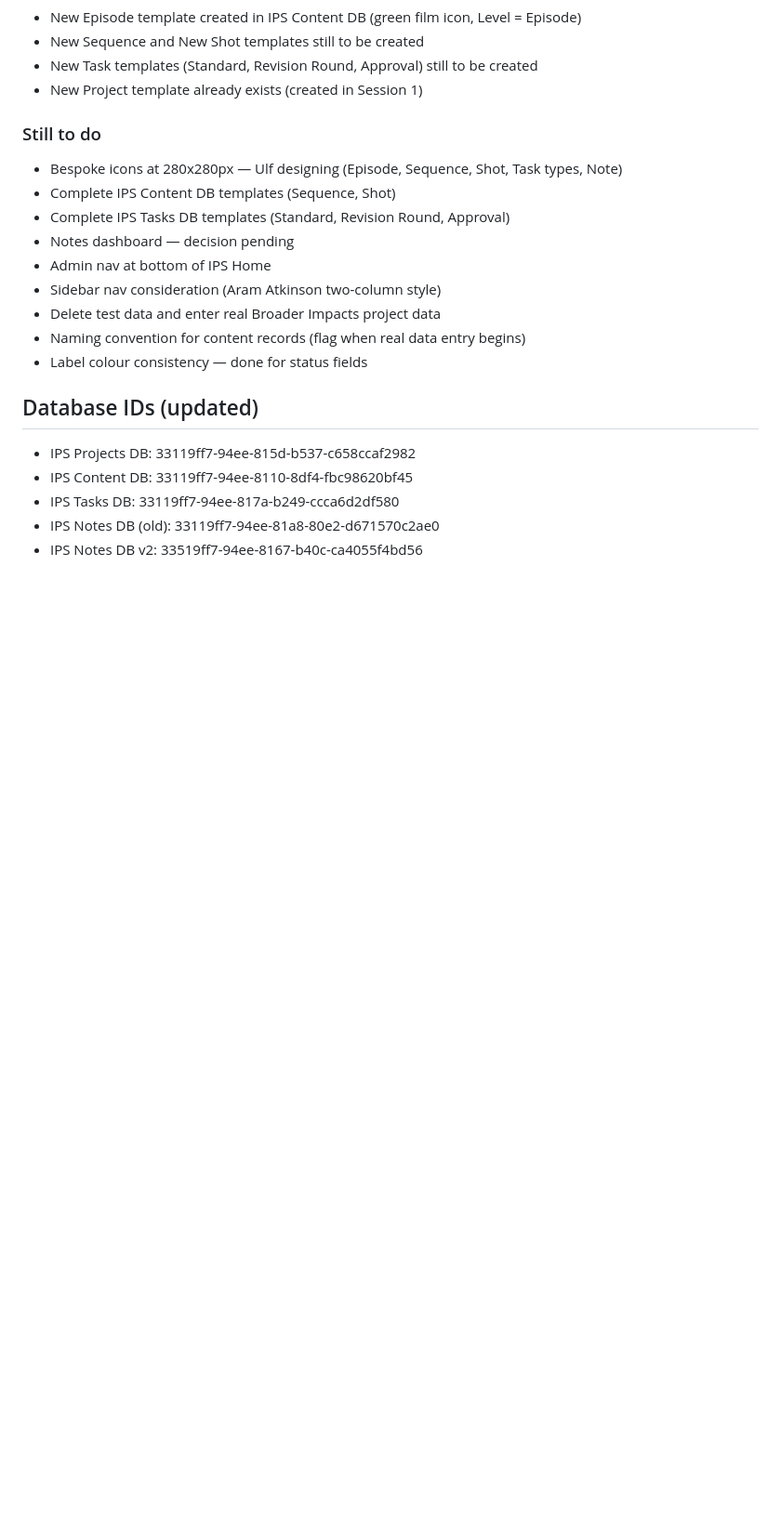
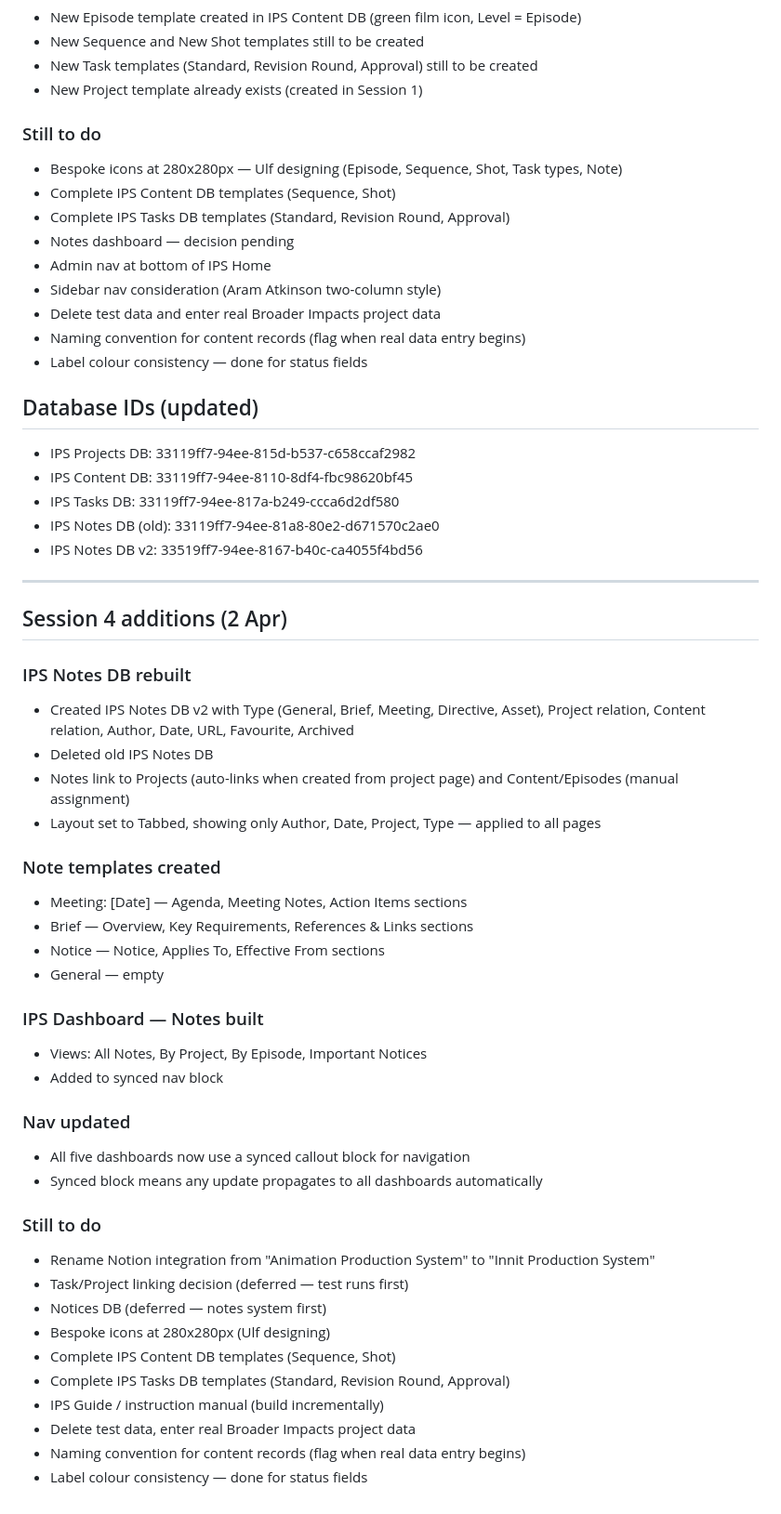
Before and after one commit to ulfTempete/animation-production-tools, a Markdown page: PROJECT_STATE.md, the part around the change. Shown at 93% size. GitHub-like rendering; blank space fills up the shorter version.

Commit message:
Update PROJECT_STATE with session 4 Notes DB and dashboard work

```diff
--- a/PROJECT_STATE.md
+++ b/PROJECT_STATE.md
@@ -217,3 +217,39 @@ Proxies Notion API calls from client-feedback.html. NOTION_API_KEY stored as sec
 - IPS Tasks DB: 33119ff7-94ee-817a-b249-ccca6d2df580
 - IPS Notes DB (old): 33119ff7-94ee-81a8-80e2-d671570c2ae0
 - IPS Notes DB v2: 33519ff7-94ee-8167-b40c-ca4055f4bd56
+
+---
+
+## Session 4 additions (2 Apr)
+
+### IPS Notes DB rebuilt
+- Created IPS Notes DB v2 with Type (General, Brief, Meeting, Directive, Asset), Project relation, Content relation, Author, Date, URL, Favourite, Archived
+- Deleted old IPS Notes DB
+- Notes link to Projects (auto-links when created from project page) and Content/Episodes (manual assignment)
+- Layout set to Tabbed, showing only Author, Date, Project, Type — applied to all pages
+
+### Note templates created
+- Meeting: [Date] — Agenda, Meeting Notes, Action Items sections
+- Brief — Overview, Key Requirements, References & Links sections
+- Notice — Notice, Applies To, Effective From sections
+- General — empty
+
+### IPS Dashboard — Notes built
+- Views: All Notes, By Project, By Episode, Important Notices
+- Added to synced nav block
+
+### Nav updated
+- All five dashboards now use a synced callout block for navigation
+- Synced block means any update propagates to all dashboards automatically
+
+### Still to do
+- Rename Notion integration from "Animation Production System" to "Innit Production System"
+- Task/Project linking decision (deferred — test runs first)
+- Notices DB (deferred — notes system first)
+- Bespoke icons at 280x280px (Ulf designing)
+- Complete IPS Content DB templates (Sequence, Shot)
+- Complete IPS Tasks DB templates (Standard, Revision Round, Approval)
+- IPS Guide / instruction manual (build incrementally)
+- Delete test data, enter real Broader Impacts project data
+- Naming convention for content records (flag when real data entry begins)
+- Label colour consistency — done for status fields
```
